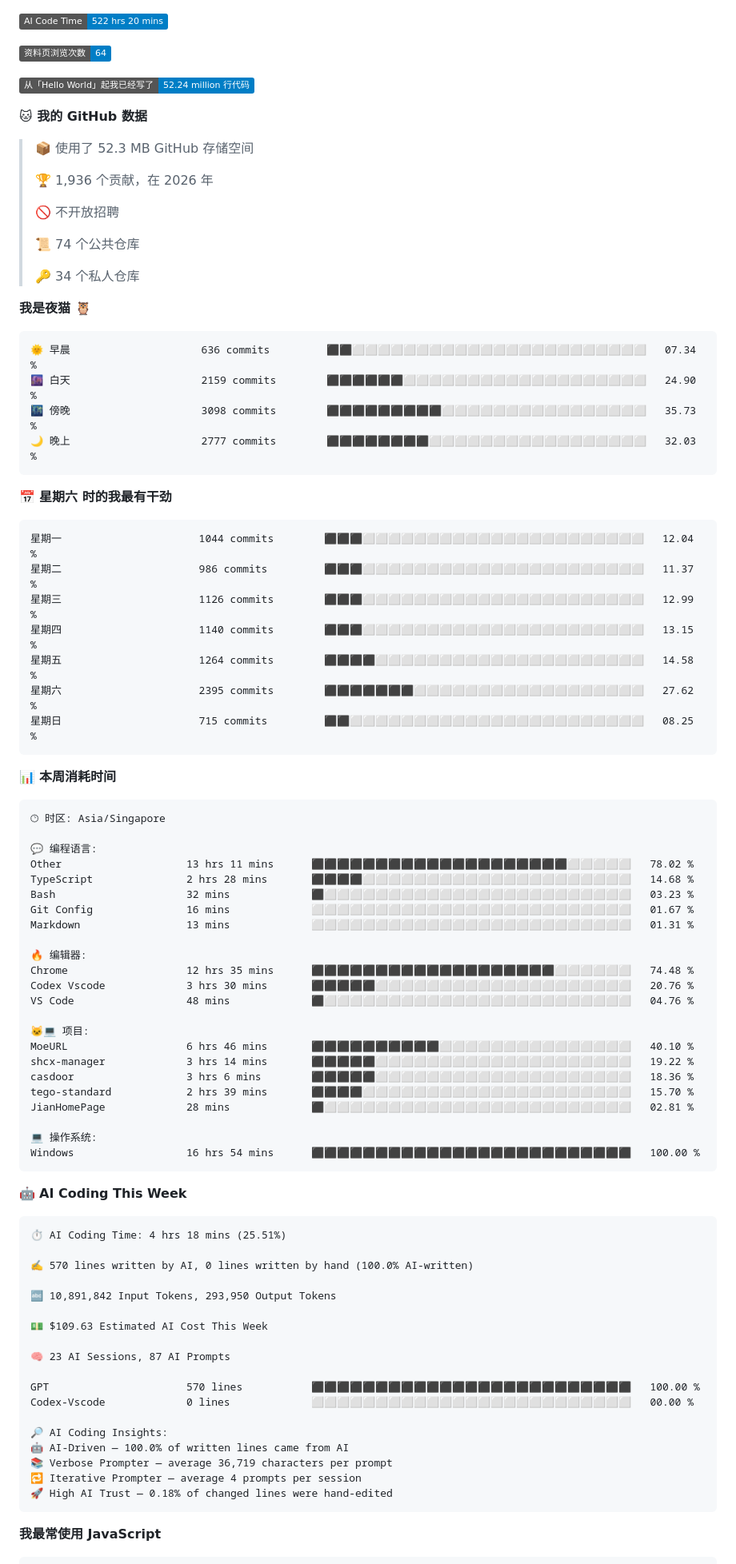
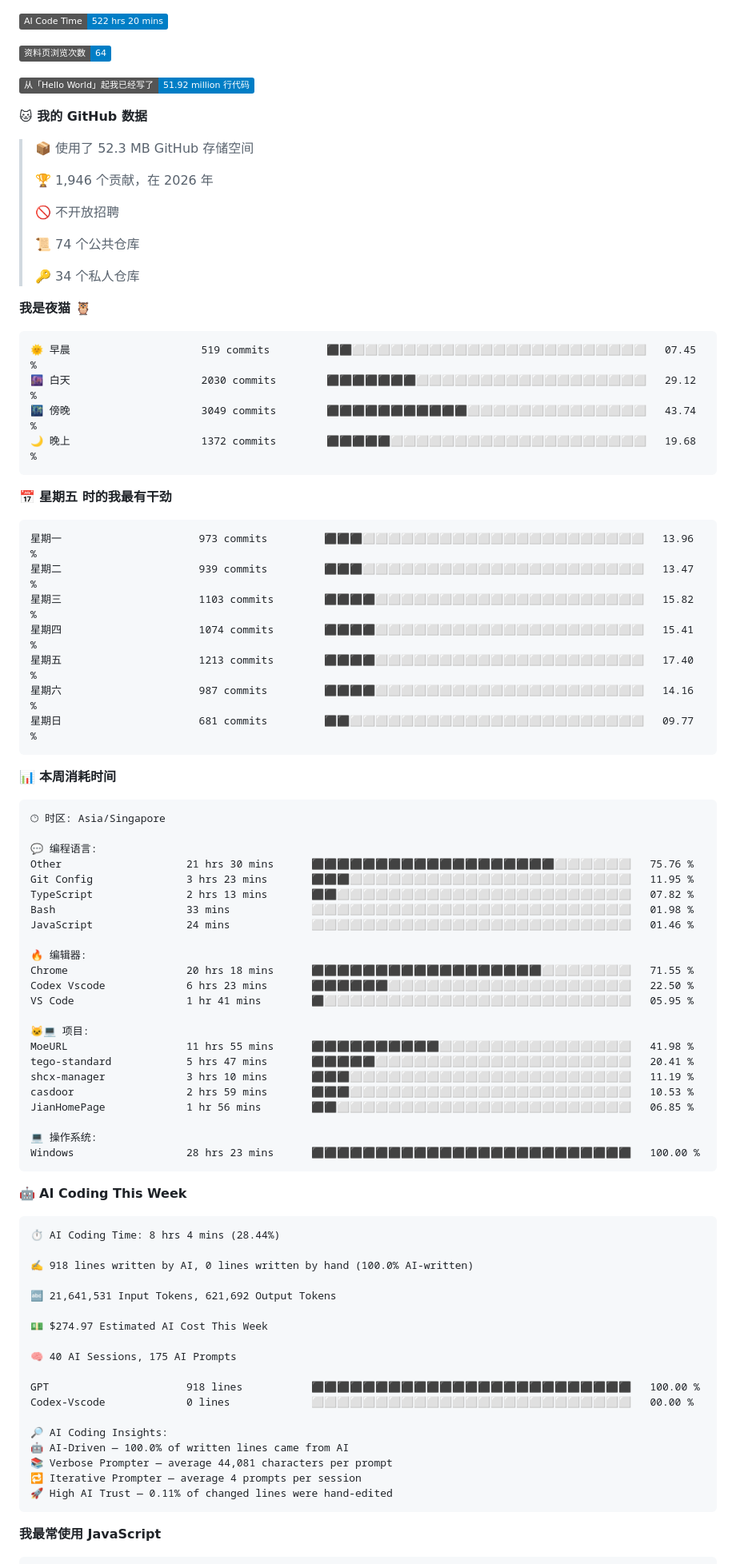
Before and after one commit to TomyJan/TomyJan, a Markdown page: README.md, the part around one of its changes. Shown at 80% size. Rendered like a GitHub page; badges without logos.

Commit message:
Updated with Dev Metrics

````diff
--- a/README.md
+++ b/README.md
@@ -58,13 +58,13 @@
 
 ![Profile Views](http://img.shields.io/badge/%E8%B5%84%E6%96%99%E9%A1%B5%E6%B5%8F%E8%A7%88%E6%AC%A1%E6%95%B0-64-blue?style=flat)
 
-![Lines of code](https://img.shields.io/badge/%E4%BB%8E%E3%80%8CHello%20World%E3%80%8D%E8%B5%B7%E6%88%91%E5%B7%B2%E7%BB%8F%E5%86%99%E4%BA%86-52.24%20million%20%E8%A1%8C%E4%BB%A3%E7%A0%81-blue?style=flat)
+![Lines of code](https://img.shields.io/badge/%E4%BB%8E%E3%80%8CHello%20World%E3%80%8D%E8%B5%B7%E6%88%91%E5%B7%B2%E7%BB%8F%E5%86%99%E4%BA%86-51.92%20million%20%E8%A1%8C%E4%BB%A3%E7%A0%81-blue?style=flat)
 
 **🐱 我的 GitHub 数据**
 
 > 📦  使用了 52.3 MB GitHub 存储空间
  >
-> 🏆 1,936 个贡献，在 2026 年
+> 🏆 1,946 个贡献，在 2026 年
  >
 > 🚫 不开放招聘
  >
@@ -75,21 +75,21 @@
 **我是夜猫 🦉**
 
 ```text
-🌞 早晨                     636 commits         ⬛⬛⬜⬜⬜⬜⬜⬜⬜⬜⬜⬜⬜⬜⬜⬜⬜⬜⬜⬜⬜⬜⬜⬜⬜   07.34 %
-🌆 白天                     2159 commits        ⬛⬛⬛⬛⬛⬛⬜⬜⬜⬜⬜⬜⬜⬜⬜⬜⬜⬜⬜⬜⬜⬜⬜⬜⬜   24.90 %
-🌃 傍晚                     3098 commits        ⬛⬛⬛⬛⬛⬛⬛⬛⬛⬜⬜⬜⬜⬜⬜⬜⬜⬜⬜⬜⬜⬜⬜⬜⬜   35.73 %
-🌙 晚上                     2777 commits        ⬛⬛⬛⬛⬛⬛⬛⬛⬜⬜⬜⬜⬜⬜⬜⬜⬜⬜⬜⬜⬜⬜⬜⬜⬜   32.03 %
+🌞 早晨                     519 commits         ⬛⬛⬜⬜⬜⬜⬜⬜⬜⬜⬜⬜⬜⬜⬜⬜⬜⬜⬜⬜⬜⬜⬜⬜⬜   07.45 %
+🌆 白天                     2030 commits        ⬛⬛⬛⬛⬛⬛⬛⬜⬜⬜⬜⬜⬜⬜⬜⬜⬜⬜⬜⬜⬜⬜⬜⬜⬜   29.12 %
+🌃 傍晚                     3049 commits        ⬛⬛⬛⬛⬛⬛⬛⬛⬛⬛⬛⬜⬜⬜⬜⬜⬜⬜⬜⬜⬜⬜⬜⬜⬜   43.74 %
+🌙 晚上                     1372 commits        ⬛⬛⬛⬛⬛⬜⬜⬜⬜⬜⬜⬜⬜⬜⬜⬜⬜⬜⬜⬜⬜⬜⬜⬜⬜   19.68 %
 ```
-📅 **星期六 时的我最有干劲**
+📅 **星期五 时的我最有干劲**
 
 ```text
-星期一                      1044 commits        ⬛⬛⬛⬜⬜⬜⬜⬜⬜⬜⬜⬜⬜⬜⬜⬜⬜⬜⬜⬜⬜⬜⬜⬜⬜   12.04 %
-星期二                      986 commits         ⬛⬛⬛⬜⬜⬜⬜⬜⬜⬜⬜⬜⬜⬜⬜⬜⬜⬜⬜⬜⬜⬜⬜⬜⬜   11.37 %
-星期三                      1126 commits        ⬛⬛⬛⬜⬜⬜⬜⬜⬜⬜⬜⬜⬜⬜⬜⬜⬜⬜⬜⬜⬜⬜⬜⬜⬜   12.99 %
-星期四                      1140 commits        ⬛⬛⬛⬜⬜⬜⬜⬜⬜⬜⬜⬜⬜⬜⬜⬜⬜⬜⬜⬜⬜⬜⬜⬜⬜   13.15 %
-星期五                      1264 commits        ⬛⬛⬛⬛⬜⬜⬜⬜⬜⬜⬜⬜⬜⬜⬜⬜⬜⬜⬜⬜⬜⬜⬜⬜⬜   14.58 %
-星期六                      2395 commits        ⬛⬛⬛⬛⬛⬛⬛⬜⬜⬜⬜⬜⬜⬜⬜⬜⬜⬜⬜⬜⬜⬜⬜⬜⬜   27.62 %
-星期日                      715 commits         ⬛⬛⬜⬜⬜⬜⬜⬜⬜⬜⬜⬜⬜⬜⬜⬜⬜⬜⬜⬜⬜⬜⬜⬜⬜   08.25 %
+星期一                      973 commits         ⬛⬛⬛⬜⬜⬜⬜⬜⬜⬜⬜⬜⬜⬜⬜⬜⬜⬜⬜⬜⬜⬜⬜⬜⬜   13.96 %
+星期二                      939 commits         ⬛⬛⬛⬜⬜⬜⬜⬜⬜⬜⬜⬜⬜⬜⬜⬜⬜⬜⬜⬜⬜⬜⬜⬜⬜   13.47 %
+星期三                      1103 commits        ⬛⬛⬛⬛⬜⬜⬜⬜⬜⬜⬜⬜⬜⬜⬜⬜⬜⬜⬜⬜⬜⬜⬜⬜⬜   15.82 %
+星期四                      1074 commits        ⬛⬛⬛⬛⬜⬜⬜⬜⬜⬜⬜⬜⬜⬜⬜⬜⬜⬜⬜⬜⬜⬜⬜⬜⬜   15.41 %
+星期五                      1213 commits        ⬛⬛⬛⬛⬜⬜⬜⬜⬜⬜⬜⬜⬜⬜⬜⬜⬜⬜⬜⬜⬜⬜⬜⬜⬜   17.40 %
+星期六                      987 commits         ⬛⬛⬛⬛⬜⬜⬜⬜⬜⬜⬜⬜⬜⬜⬜⬜⬜⬜⬜⬜⬜⬜⬜⬜⬜   14.16 %
+星期日                      681 commits         ⬛⬛⬜⬜⬜⬜⬜⬜⬜⬜⬜⬜⬜⬜⬜⬜⬜⬜⬜⬜⬜⬜⬜⬜⬜   09.77 %
 ```
 
 
@@ -99,49 +99,49 @@
 🕑︎ 时区: Asia/Singapore
 
 💬 编程语言:
-Other                    13 hrs 11 mins      ⬛⬛⬛⬛⬛⬛⬛⬛⬛⬛⬛⬛⬛⬛⬛⬛⬛⬛⬛⬛⬜⬜⬜⬜⬜   78.02 %
-TypeScript               2 hrs 28 mins       ⬛⬛⬛⬛⬜⬜⬜⬜⬜⬜⬜⬜⬜⬜⬜⬜⬜⬜⬜⬜⬜⬜⬜⬜⬜   14.68 %
-Bash                     32 mins             ⬛⬜⬜⬜⬜⬜⬜⬜⬜⬜⬜⬜⬜⬜⬜⬜⬜⬜⬜⬜⬜⬜⬜⬜⬜   03.23 %
-Git Config               16 mins             ⬜⬜⬜⬜⬜⬜⬜⬜⬜⬜⬜⬜⬜⬜⬜⬜⬜⬜⬜⬜⬜⬜⬜⬜⬜   01.67 %
-Markdown                 13 mins             ⬜⬜⬜⬜⬜⬜⬜⬜⬜⬜⬜⬜⬜⬜⬜⬜⬜⬜⬜⬜⬜⬜⬜⬜⬜   01.31 %
+Other                    21 hrs 30 mins      ⬛⬛⬛⬛⬛⬛⬛⬛⬛⬛⬛⬛⬛⬛⬛⬛⬛⬛⬛⬜⬜⬜⬜⬜⬜   75.76 %
+Git Config               3 hrs 23 mins       ⬛⬛⬛⬜⬜⬜⬜⬜⬜⬜⬜⬜⬜⬜⬜⬜⬜⬜⬜⬜⬜⬜⬜⬜⬜   11.95 %
+TypeScript               2 hrs 13 mins       ⬛⬛⬜⬜⬜⬜⬜⬜⬜⬜⬜⬜⬜⬜⬜⬜⬜⬜⬜⬜⬜⬜⬜⬜⬜   07.82 %
+Bash                     33 mins             ⬜⬜⬜⬜⬜⬜⬜⬜⬜⬜⬜⬜⬜⬜⬜⬜⬜⬜⬜⬜⬜⬜⬜⬜⬜   01.98 %
+JavaScript               24 mins             ⬜⬜⬜⬜⬜⬜⬜⬜⬜⬜⬜⬜⬜⬜⬜⬜⬜⬜⬜⬜⬜⬜⬜⬜⬜   01.46 %
 
 🔥 编辑器:
-Chrome                   12 hrs 35 mins      ⬛⬛⬛⬛⬛⬛⬛⬛⬛⬛⬛⬛⬛⬛⬛⬛⬛⬛⬛⬜⬜⬜⬜⬜⬜   74.48 %
-Codex Vscode             3 hrs 30 mins       ⬛⬛⬛⬛⬛⬜⬜⬜⬜⬜⬜⬜⬜⬜⬜⬜⬜⬜⬜⬜⬜⬜⬜⬜⬜   20.76 %
-VS Code                  48 mins             ⬛⬜⬜⬜⬜⬜⬜⬜⬜⬜⬜⬜⬜⬜⬜⬜⬜⬜⬜⬜⬜⬜⬜⬜⬜   04.76 %
+Chrome                   20 hrs 18 mins      ⬛⬛⬛⬛⬛⬛⬛⬛⬛⬛⬛⬛⬛⬛⬛⬛⬛⬛⬜⬜⬜⬜⬜⬜⬜   71.55 %
+Codex Vscode             6 hrs 23 mins       ⬛⬛⬛⬛⬛⬛⬜⬜⬜⬜⬜⬜⬜⬜⬜⬜⬜⬜⬜⬜⬜⬜⬜⬜⬜   22.50 %
+VS Code                  1 hr 41 mins        ⬛⬜⬜⬜⬜⬜⬜⬜⬜⬜⬜⬜⬜⬜⬜⬜⬜⬜⬜⬜⬜⬜⬜⬜⬜   05.95 %
 
 🐱‍💻 项目:
-MoeURL                   6 hrs 46 mins       ⬛⬛⬛⬛⬛⬛⬛⬛⬛⬛⬜⬜⬜⬜⬜⬜⬜⬜⬜⬜⬜⬜⬜⬜⬜   40.10 %
-shcx-manager             3 hrs 14 mins       ⬛⬛⬛⬛⬛⬜⬜⬜⬜⬜⬜⬜⬜⬜⬜⬜⬜⬜⬜⬜⬜⬜⬜⬜⬜   19.22 %
-casdoor                  3 hrs 6 mins        ⬛⬛⬛⬛⬛⬜⬜⬜⬜⬜⬜⬜⬜⬜⬜⬜⬜⬜⬜⬜⬜⬜⬜⬜⬜   18.36 %
-tego-standard            2 hrs 39 mins       ⬛⬛⬛⬛⬜⬜⬜⬜⬜⬜⬜⬜⬜⬜⬜⬜⬜⬜⬜⬜⬜⬜⬜⬜⬜   15.70 %
-JianHomePage             28 mins             ⬛⬜⬜⬜⬜⬜⬜⬜⬜⬜⬜⬜⬜⬜⬜⬜⬜⬜⬜⬜⬜⬜⬜⬜⬜   02.81 %
+MoeURL                   11 hrs 55 mins      ⬛⬛⬛⬛⬛⬛⬛⬛⬛⬛⬜⬜⬜⬜⬜⬜⬜⬜⬜⬜⬜⬜⬜⬜⬜   41.98 %
+tego-standard            5 hrs 47 mins       ⬛⬛⬛⬛⬛⬜⬜⬜⬜⬜⬜⬜⬜⬜⬜⬜⬜⬜⬜⬜⬜⬜⬜⬜⬜   20.41 %
+shcx-manager             3 hrs 10 mins       ⬛⬛⬛⬜⬜⬜⬜⬜⬜⬜⬜⬜⬜⬜⬜⬜⬜⬜⬜⬜⬜⬜⬜⬜⬜   11.19 %
+casdoor                  2 hrs 59 mins       ⬛⬛⬛⬜⬜⬜⬜⬜⬜⬜⬜⬜⬜⬜⬜⬜⬜⬜⬜⬜⬜⬜⬜⬜⬜   10.53 %
+JianHomePage             1 hr 56 mins        ⬛⬛⬜⬜⬜⬜⬜⬜⬜⬜⬜⬜⬜⬜⬜⬜⬜⬜⬜⬜⬜⬜⬜⬜⬜   06.85 %
 
 💻 操作系统:
-Windows                  16 hrs 54 mins      ⬛⬛⬛⬛⬛⬛⬛⬛⬛⬛⬛⬛⬛⬛⬛⬛⬛⬛⬛⬛⬛⬛⬛⬛⬛   100.00 %
+Windows                  28 hrs 23 mins      ⬛⬛⬛⬛⬛⬛⬛⬛⬛⬛⬛⬛⬛⬛⬛⬛⬛⬛⬛⬛⬛⬛⬛⬛⬛   100.00 %
 ```
 
 🤖 **AI Coding This Week**
 
 ```text
-⏱ AI Coding Time: 4 hrs 18 mins (25.51%)
+⏱ AI Coding Time: 8 hrs 4 mins (28.44%)
 
-✍️ 570 lines written by AI, 0 lines written by hand (100.0% AI-written)
+✍️ 918 lines written by AI, 0 lines written by hand (100.0% AI-written)
 
-🔤 10,891,842 Input Tokens, 293,950 Output Tokens
+🔤 21,641,531 Input Tokens, 621,692 Output Tokens
 
-💵 $109.63 Estimated AI Cost This Week
+💵 $274.97 Estimated AI Cost This Week
 
-🧠 23 AI Sessions, 87 AI Prompts
+🧠 40 AI Sessions, 175 AI Prompts
 
-GPT                      570 lines           ⬛⬛⬛⬛⬛⬛⬛⬛⬛⬛⬛⬛⬛⬛⬛⬛⬛⬛⬛⬛⬛⬛⬛⬛⬛   100.00 %
+GPT                      918 lines           ⬛⬛⬛⬛⬛⬛⬛⬛⬛⬛⬛⬛⬛⬛⬛⬛⬛⬛⬛⬛⬛⬛⬛⬛⬛   100.00 %
 Codex-Vscode             0 lines             ⬜⬜⬜⬜⬜⬜⬜⬜⬜⬜⬜⬜⬜⬜⬜⬜⬜⬜⬜⬜⬜⬜⬜⬜⬜   00.00 %
 
 🔎 AI Coding Insights:
 🤖 AI-Driven — 100.0% of written lines came from AI
-📚 Verbose Prompter — average 36,719 characters per prompt
+📚 Verbose Prompter — average 44,081 characters per prompt
 🔁 Iterative Prompter — average 4 prompts per session
-🚀 High AI Trust — 0.18% of changed lines were hand-edited
+🚀 High AI Trust — 0.11% of changed lines were hand-edited
 ```
 
 **我最常使用 JavaScript**
````
Also changed, not shown: other parts of README.md (+2 -2 lines), assets/bar_graph.png.
